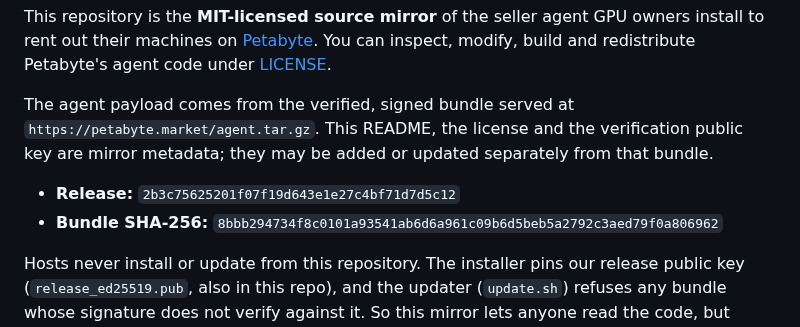
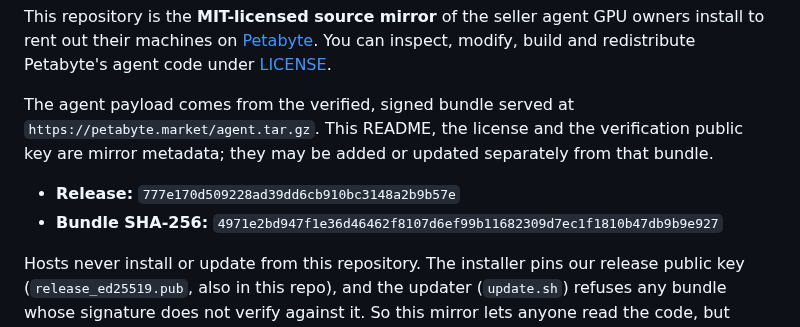
Before and after one commit to petabyte-cloud/petabyte-host-agent, a Markdown page: README.md, the part around the change. Drawn GitHub-style.

Commit message:
Release 777e170d5092 — agent.tar.gz sha256 4971e2bd947f1e36d46462f8107d6ef99b11682309d7ec1f1810b47db9b9e927

```diff
--- a/README.md
+++ b/README.md
@@ -8,8 +8,8 @@ The agent payload comes from the verified, signed bundle served at
 `https://petabyte.market/agent.tar.gz`. This README, the license and the verification public
 key are mirror metadata; they may be added or updated separately from that bundle.
 
-- **Release:** `2b3c75625201f07f19d643e1e27c4bf71d7d5c12`
-- **Bundle SHA-256:** `8bbb294734f8c0101a93541ab6d6a961c09b6d5beb5a2792c3aed79f0a806962`
+- **Release:** `777e170d509228ad39dd6cb910bc3148a2b9b57e`
+- **Bundle SHA-256:** `4971e2bd947f1e36d46462f8107d6ef99b11682309d7ec1f1810b47db9b9e927`
 
 Hosts never install or update from this repository. The installer pins our release public key
 (`release_ed25519.pub`, also in this repo), and the updater (`update.sh`) refuses any bundle whose
```
